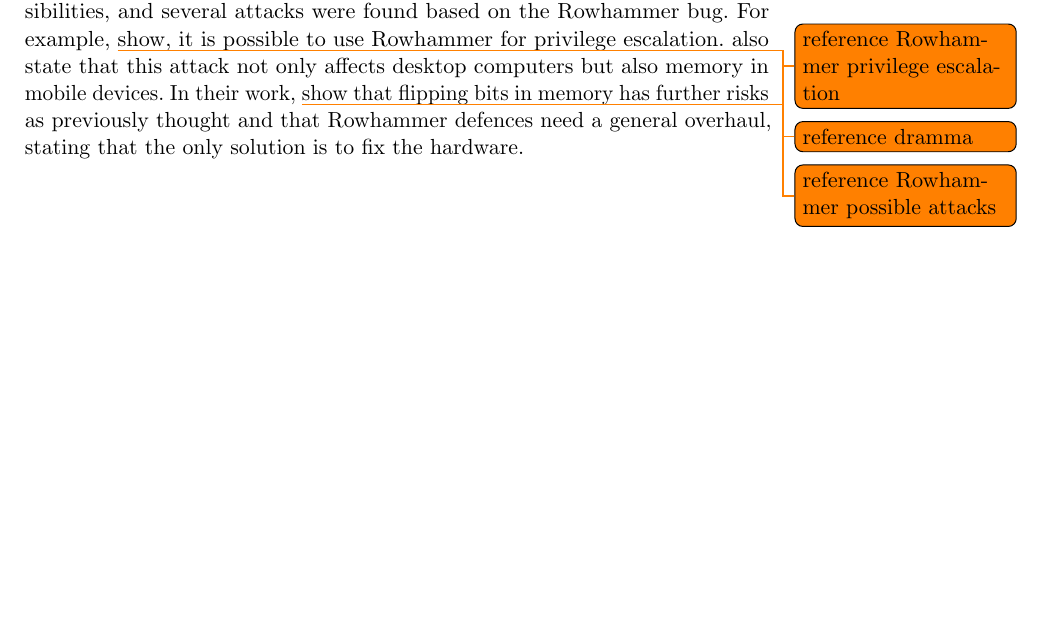
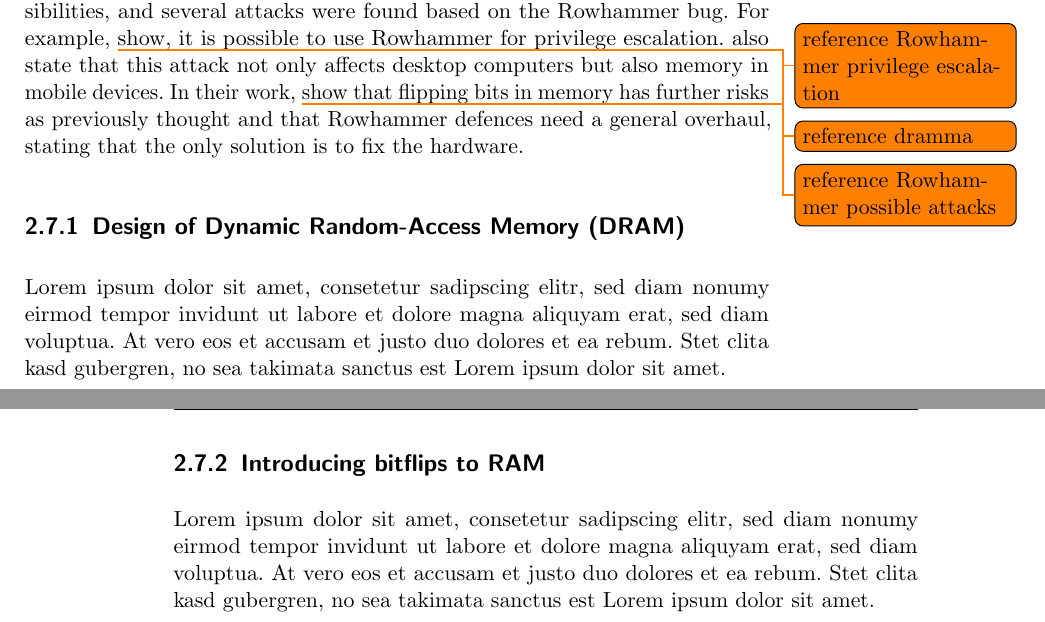
Before and after one commit to sigttou/db_master_thesis, a LaTeX thesis (thesis/main.tex, which reads thesis/general.tex): part of page 27 of 40 before the commit and two parts of pages 27 and 28 of 40 after it, the two joined at a grey line, cut so that both start at the same text, the shorter picture padded with empty space. Compiled offline with pdfLaTeX; an older LaTeX class or package is replaced by its successor.

Commit message:
ADD: rowhammer subsection lorem ipsum

```diff
--- a/thesis/general.tex
+++ b/thesis/general.tex
@@ -507,6 +507,20 @@ devices. In their work, \todo{reference Rowhammer possible attacks} show that
 flipping bits in memory has further risks as previously thought and that
 Rowhammer defences need a general overhaul, stating that the only solution is to
 fix the hardware.
+
+\subsection{Design of Dynamic Random-Access Memory (DRAM)}
+
+Lorem ipsum dolor sit amet, consetetur sadipscing elitr, sed diam nonumy eirmod
+tempor invidunt ut labore et dolore magna aliquyam erat, sed diam voluptua. At
+vero eos et accusam et justo duo dolores et ea rebum. Stet clita kasd gubergren,
+no sea takimata sanctus est Lorem ipsum dolor sit amet.
+
+\subsection{Introducing bitflips to RAM}
+
+Lorem ipsum dolor sit amet, consetetur sadipscing elitr, sed diam nonumy eirmod
+tempor invidunt ut labore et dolore magna aliquyam erat, sed diam voluptua. At
+vero eos et accusam et justo duo dolores et ea rebum. Stet clita kasd gubergren,
+no sea takimata sanctus est Lorem ipsum dolor sit amet.
 %}}}
 
 %% vim:foldmethod=expr
```
